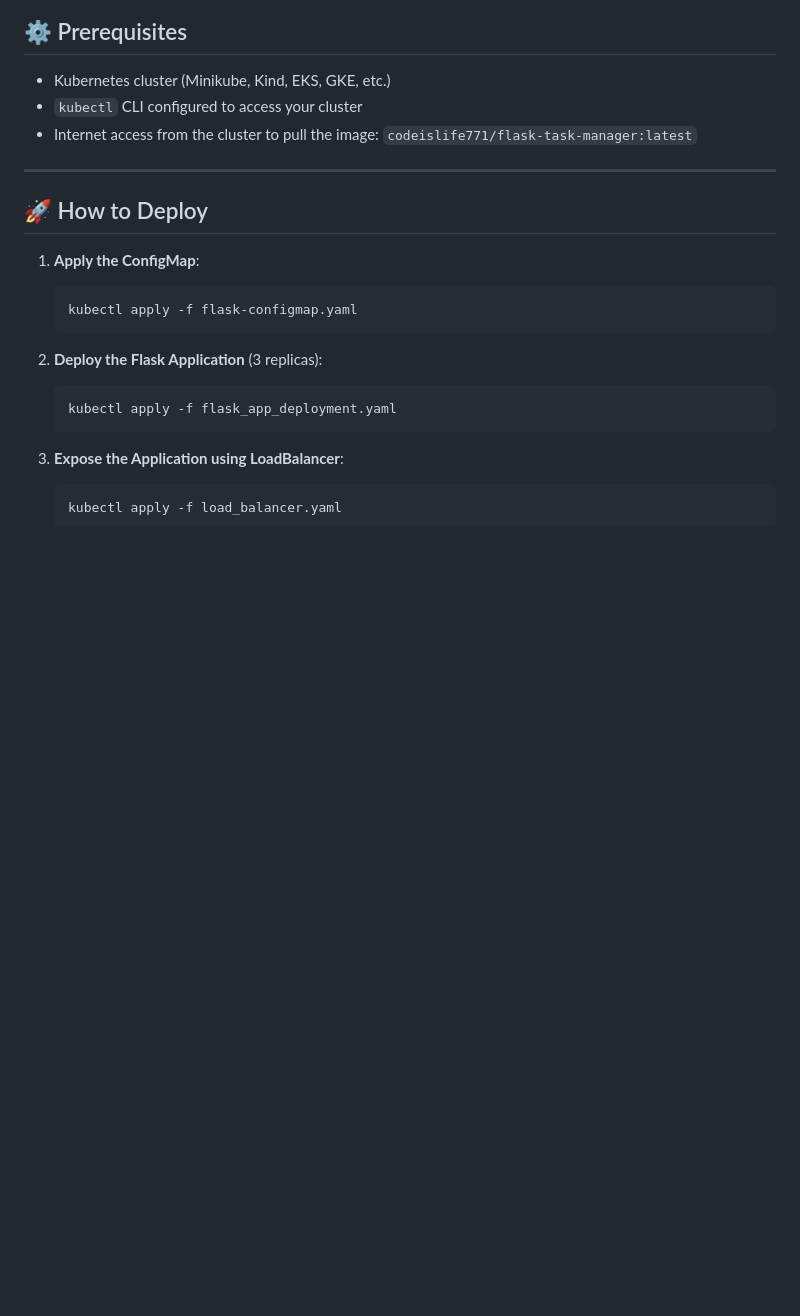
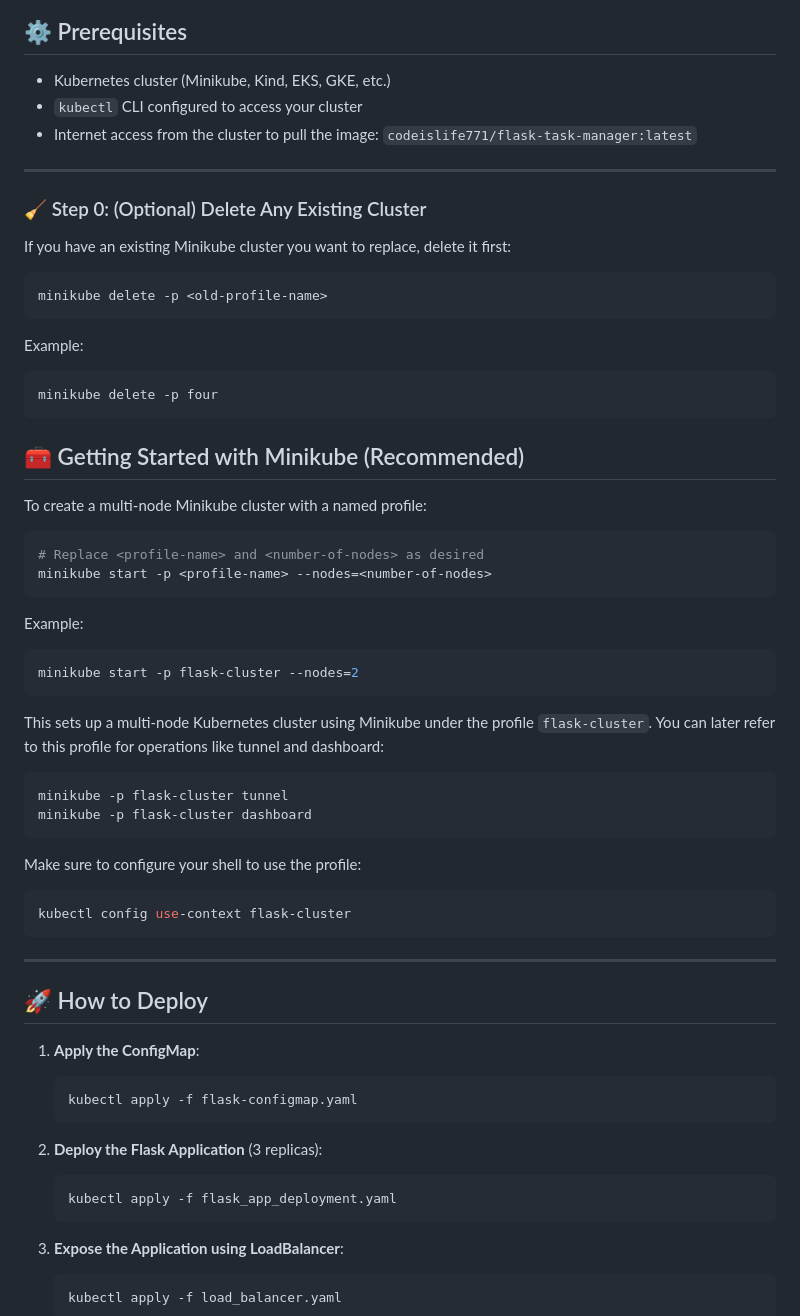
Before and after one commit to codeislife771/devops_course_project, a Markdown page: k8s/README.md, the part around the change. Drawn GitHub-style; blank space fills up the shorter version.

Commit message:
docs: add minikube cluster deletion step and profile-based startup instructions
- Added step to delete previous Minikube cluster using `minikube delete -p <profile>`
- Updated "Getting Started with Minikube" to include profile name and node count
- Ensures clean setup and avoids conflicts with existing clusters

````diff
--- a/k8s/README.md
+++ b/k8s/README.md
@@ -27,6 +27,51 @@ k8s/
 - Kubernetes cluster (Minikube, Kind, EKS, GKE, etc.)
 - `kubectl` CLI configured to access your cluster
 - Internet access from the cluster to pull the image: `codeislife771/flask-task-manager:latest`
+
+---
+
+
+### 🧹 Step 0: (Optional) Delete Any Existing Cluster
+
+If you have an existing Minikube cluster you want to replace, delete it first:
+
+```bash
+minikube delete -p <old-profile-name>
+```
+
+Example:
+
+```bash
+minikube delete -p four
+```
+
+## 🧰 Getting Started with Minikube (Recommended)
+
+To create a multi-node Minikube cluster with a named profile:
+
+```bash
+# Replace <profile-name> and <number-of-nodes> as desired
+minikube start -p <profile-name> --nodes=<number-of-nodes>
+```
+
+Example:
+
+```bash
+minikube start -p flask-cluster --nodes=2
+```
+
+This sets up a multi-node Kubernetes cluster using Minikube under the profile `flask-cluster`. You can later refer to this profile for operations like tunnel and dashboard:
+
+```bash
+minikube -p flask-cluster tunnel
+minikube -p flask-cluster dashboard
+```
+
+Make sure to configure your shell to use the profile:
+
+```bash
+kubectl config use-context flask-cluster
+```
 
 ---
 
````
